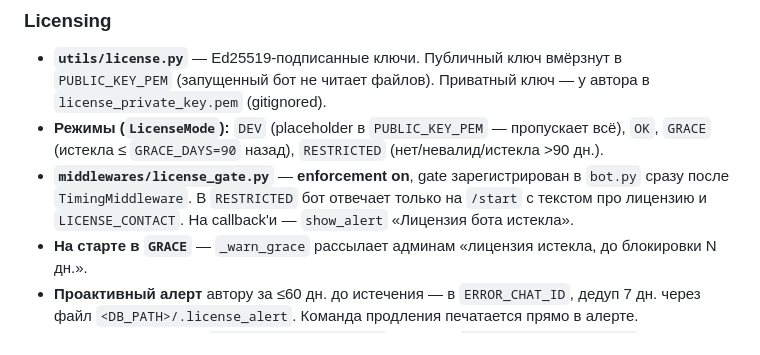
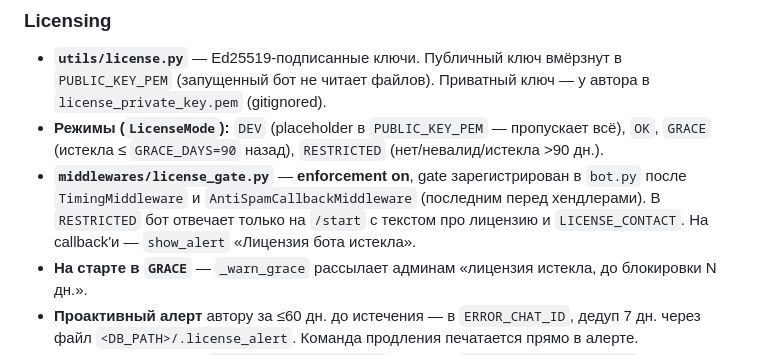
Before and after one commit to RiobVO/manicure, a Markdown page: CLAUDE.md, the part around the change. Rendered like a GitHub page.

Commit message:
docs: license_gate position — после AntiSpamCallback, не сразу после Timing

```diff
--- a/CLAUDE.md
+++ b/CLAUDE.md
@@ -261,7 +261,7 @@ Click/Payme полностью реализованы, но **по умолча
 
 - **`utils/license.py`** — Ed25519-подписанные ключи. Публичный ключ вмёрзнут в `PUBLIC_KEY_PEM` (запущенный бот не читает файлов). Приватный ключ — у автора в `license_private_key.pem` (gitignored).
 - **Режимы (`LicenseMode`):** `DEV` (placeholder в `PUBLIC_KEY_PEM` — пропускает всё), `OK`, `GRACE` (истекла ≤ `GRACE_DAYS=90` назад), `RESTRICTED` (нет/невалид/истекла >90 дн.).
-- **`middlewares/license_gate.py`** — **enforcement on**, gate зарегистрирован в `bot.py` сразу после `TimingMiddleware`. В `RESTRICTED` бот отвечает только на `/start` с текстом про лицензию и `LICENSE_CONTACT`. На callback'и — `show_alert` «Лицензия бота истекла».
+- **`middlewares/license_gate.py`** — **enforcement on**, gate зарегистрирован в `bot.py` после `TimingMiddleware` и `AntiSpamCallbackMiddleware` (последним перед хендлерами). В `RESTRICTED` бот отвечает только на `/start` с текстом про лицензию и `LICENSE_CONTACT`. На callback'и — `show_alert` «Лицензия бота истекла».
 - **На старте в `GRACE`** — `_warn_grace` рассылает админам «лицензия истекла, до блокировки N дн.».
 - **Проактивный алерт** автору за ≤60 дн. до истечения — в `ERROR_CHAT_ID`, дедуп 7 дн. через файл `<DB_PATH>/.license_alert`. Команда продления печатается прямо в алерте.
 - Инструменты автора: `tools/generate_keys.py` (разово), `tools/issue_license.py` (на каждую продажу). Полный флоу — `docs/LICENSING.md`.
```
